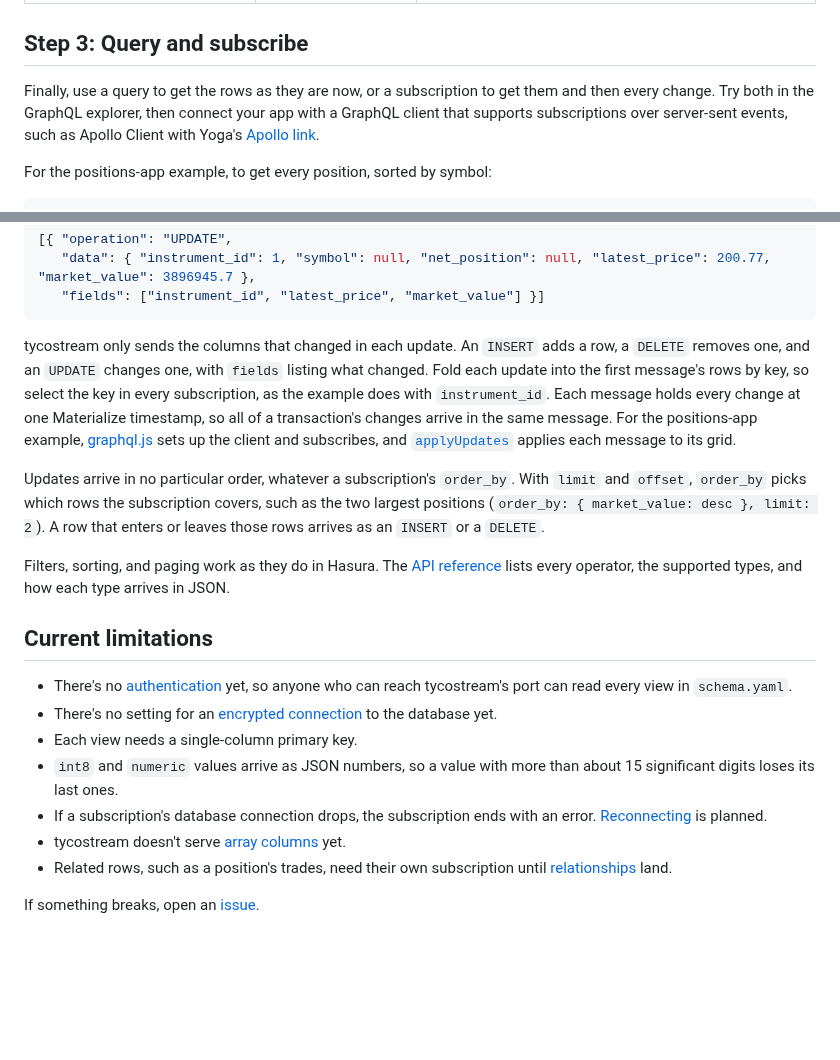
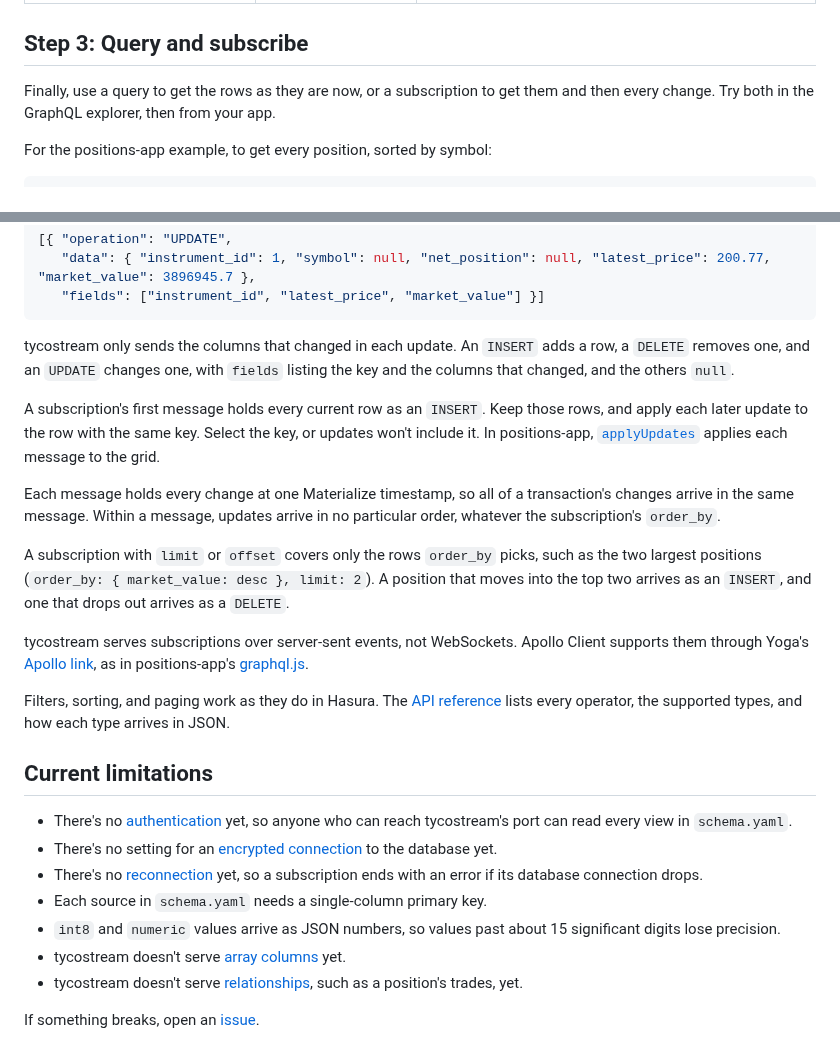
Before and after one commit to tycoworks/tycostream, a Markdown page: docs/guide.md, 2 parts joined by grey strips. Rendered like a GitHub page; blank space fills up the shorter version.

````diff
--- a/docs/guide.md
+++ b/docs/guide.md
@@ -58,7 +64,7 @@ When the log shows `=== tycostream ready ===`, your API is at `http://localhost:
 
 ## Step 3: Query and subscribe
 
-Finally, use a query to get the rows as they are now, or a subscription to get them and then every change. Try both in the GraphQL explorer, then connect your app with a GraphQL client that supports subscriptions over server-sent events, such as Apollo Client with Yoga's [Apollo link](https://github.com/graphql-hive/graphql-yoga/tree/main/packages/client/apollo-link).
+Finally, use a query to get the rows as they are now, or a subscription to get them and then every change. Try both in the GraphQL explorer, then from your app.
 
 For the positions-app example, to get every position, sorted by symbol:
 
@@ -106,9 +112,15 @@ subscription {
    "fields": ["instrument_id", "latest_price", "market_value"] }]
 ```
 
-tycostream only sends the columns that changed in each update. An `INSERT` adds a row, a `DELETE` removes one, and an `UPDATE` changes one, with `fields` listing what changed. Fold each update into the first message's rows by key, so select the key in every subscription, as the example does with `instrument_id`. Each message holds every change at one Materialize timestamp, so all of a transaction's changes arrive in the same message. For the positions-app example, [graphql.js](https://github.com/tycoworks/positions-app/blob/main/ui/graphql.js) sets up the client and subscribes, and [`applyUpdates`](https://github.com/tycoworks/positions-app/blob/main/ui/main.js#L34-L57) applies each message to its grid.
+tycostream only sends the columns that changed in each update. An `INSERT` adds a row, a `DELETE` removes one, and an `UPDATE` changes one, with `fields` listing the key and the columns that changed, and the others `null`.
 
-Updates arrive in no particular order, whatever a subscription's `order_by`. With `limit` and `offset`, `order_by` picks which rows the subscription covers, such as the two largest positions (`order_by: { market_value: desc }, limit: 2`). A row that enters or leaves those rows arrives as an `INSERT` or a `DELETE`.
+A subscription's first message holds every current row as an `INSERT`. Keep those rows, and apply each later update to the row with the same key. Select the key, or updates won't include it. In positions-app, [`applyUpdates`](https://github.com/tycoworks/positions-app/blob/main/ui/main.js#L34-L57) applies each message to the grid.
+
+Each message holds every change at one Materialize timestamp, so all of a transaction's changes arrive in the same message. Within a message, updates arrive in no particular order, whatever the subscription's `order_by`.
+
+A subscription with `limit` or `offset` covers only the rows `order_by` picks, such as the two largest positions (`order_by: { market_value: desc }, limit: 2`). A position that moves into the top two arrives as an `INSERT`, and one that drops out arrives as a `DELETE`.
+
+tycostream serves subscriptions over server-sent events, not WebSockets. Apollo Client supports them through Yoga's [Apollo link](https://github.com/graphql-hive/graphql-yoga/tree/main/packages/client/apollo-link), as in positions-app's [graphql.js](https://github.com/tycoworks/positions-app/blob/main/ui/graphql.js).
 
 Filters, sorting, and paging work as they do in Hasura. The [API reference](api.md) lists every operator, the supported types, and how each type arrives in JSON.
 
@@ -116,10 +128,10 @@ Filters, sorting, and paging work as they do in Hasura. The [API reference](api.
 
 - There's no [authentication](https://github.com/tycoworks/tycostream/issues/36) yet, so anyone who can reach tycostream's port can read every view in `schema.yaml`.
 - There's no setting for an [encrypted connection](https://github.com/tycoworks/tycostream/issues/40) to the database yet.
-- Each view needs a single-column primary key.
-- `int8` and `numeric` values arrive as JSON numbers, so a value with more than about 15 significant digits loses its last ones.
-- If a subscription's database connection drops, the subscription ends with an error. [Reconnecting](https://github.com/tycoworks/tycostream/issues/38) is planned.
+- There's no [reconnection](https://github.com/tycoworks/tycostream/issues/38) yet, so a subscription ends with an error if its database connection drops.
+- Each source in `schema.yaml` needs a single-column primary key.
+- `int8` and `numeric` values arrive as JSON numbers, so values past about 15 significant digits lose precision.
 - tycostream doesn't serve [array columns](https://github.com/tycoworks/tycostream/issues/33) yet.
-- Related rows, such as a position's trades, need their own subscription until [relationships](https://github.com/tycoworks/tycostream/issues/2) land.
+- tycostream doesn't serve [relationships](https://github.com/tycoworks/tycostream/issues/2), such as a position's trades, yet.
 
 If something breaks, open an [issue](https://github.com/tycoworks/tycostream/issues).
````
Also changed, not shown: other parts of docs/guide.md (+16 -10 lines).
